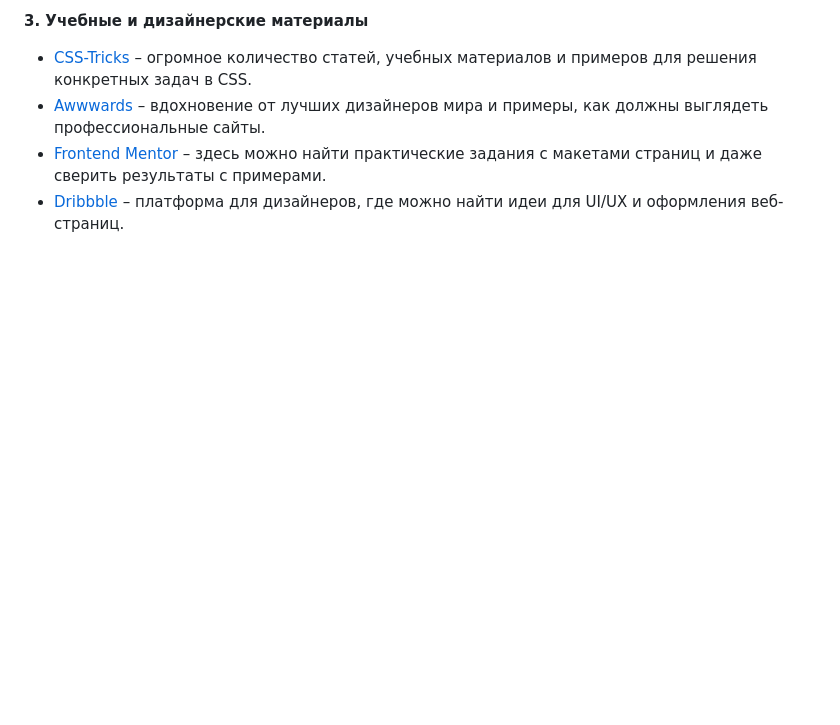
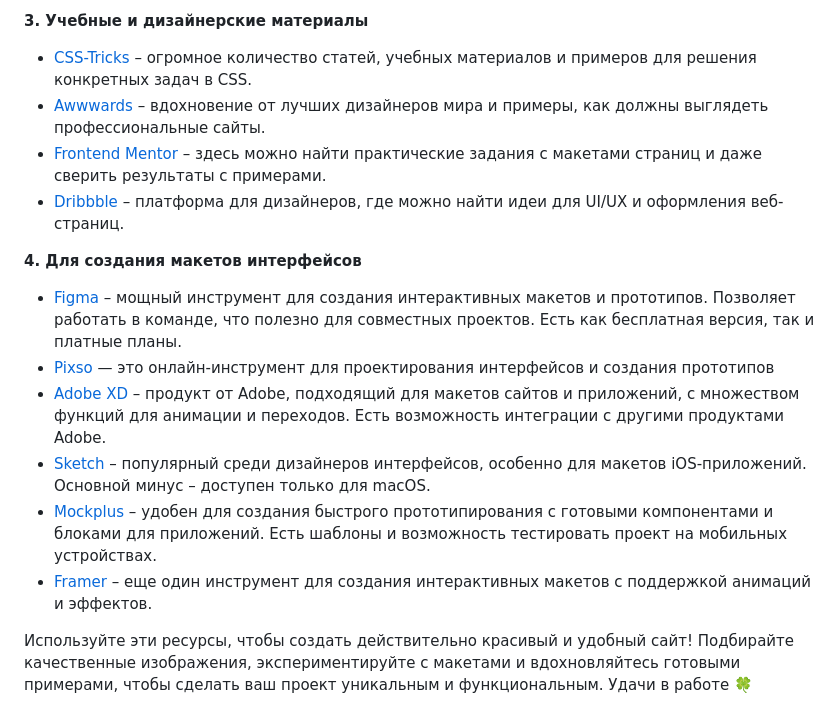
Before and after one commit to TeachKait20/4-html-css-js-First-Project, a Markdown page: README.md, the part around the change. Rendered like a GitHub page; blank space fills up the shorter version.

```diff
--- a/README.md
+++ b/README.md
@@ -148,3 +148,13 @@
 * [Awwwards](awwwards.com) – вдохновение от лучших дизайнеров мира и примеры, как должны выглядеть профессиональные сайты.
 * [Frontend Mentor](frontendmentor.io) – здесь можно найти практические задания с макетами страниц и даже сверить результаты с примерами.
 * [Dribbble](dribbble.com) – платформа для дизайнеров, где можно найти идеи для UI/UX и оформления веб-страниц.
+
+**4. Для создания макетов интерфейсов**
+* [Figma](figma.com) – мощный инструмент для создания интерактивных макетов и прототипов. Позволяет работать в команде, что полезно для совместных проектов. Есть как бесплатная версия, так и платные планы.
+* [Pixso](pixso.net) — это онлайн-инструмент для проектирования интерфейсов и создания прототипов
+* [Adobe XD](adobe.com/products/xd.html) – продукт от Adobe, подходящий для макетов сайтов и приложений, с множеством функций для анимации и переходов. Есть возможность интеграции с другими продуктами Adobe.
+* [Sketch](sketch.com) – популярный среди дизайнеров интерфейсов, особенно для макетов iOS-приложений. Основной минус – доступен только для macOS.
+* [Mockplus](mockplus.com) – удобен для создания быстрого прототипирования с готовыми компонентами и блоками для приложений. Есть шаблоны и возможность тестировать проект на мобильных устройствах.
+* [Framer](framer.com) – еще один инструмент для создания интерактивных макетов с поддержкой анимаций и эффектов.
+
+Используйте эти ресурсы, чтобы создать действительно красивый и удобный сайт! Подбирайте качественные изображения, экспериментируйте с макетами и вдохновляйтесь готовыми примерами, чтобы сделать ваш проект уникальным и функциональным. Удачи в работе 🍀
```
